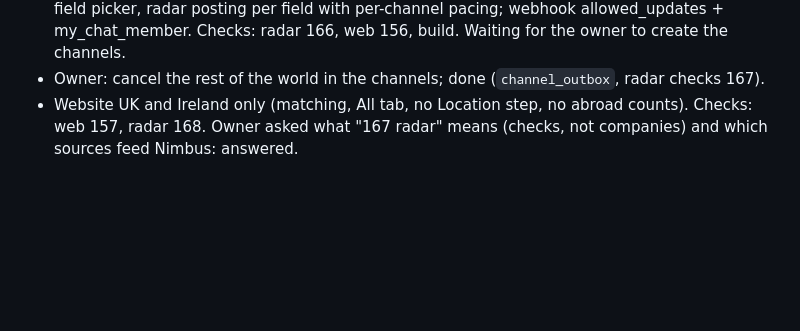
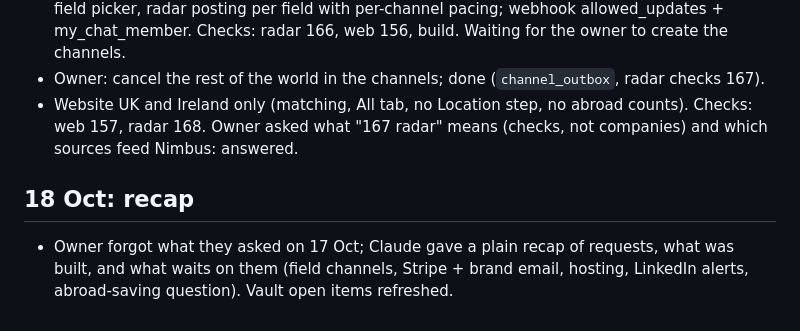
Before and after one commit to JaafarAlDarukee/nimbus, a Markdown page: vault/Sessions/2026-10-01 to 17.md, the part around the change. Drawn GitHub-style; blank space fills up the shorter version.

```diff
--- a/vault/Sessions/2026-10-01 to 17.md
+++ b/vault/Sessions/2026-10-01 to 17.md
@@ -100,3 +100,6 @@ Everything that happened in this long session, in order, with the owner's words
 - Built and live: `telegram_channels`, bot registration on being made admin (owner only), Admin field picker, radar posting per field with per-channel pacing; webhook allowed_updates + my_chat_member. Checks: radar 166, web 156, build. Waiting for the owner to create the channels.
 - Owner: cancel the rest of the world in the channels; done (`channel_outbox`, radar checks 167).
 - Website UK and Ireland only (matching, All tab, no Location step, no abroad counts). Checks: web 157, radar 168. Owner asked what "167 radar" means (checks, not companies) and which sources feed Nimbus: answered.
+
+## 18 Oct: recap
+- Owner forgot what they asked on 17 Oct; Claude gave a plain recap of requests, what was built, and what waits on them (field channels, Stripe + brand email, hosting, LinkedIn alerts, abroad-saving question). Vault open items refreshed.
```
Also changed, not shown: vault/00 Start Here.md (+3 -2 lines).
